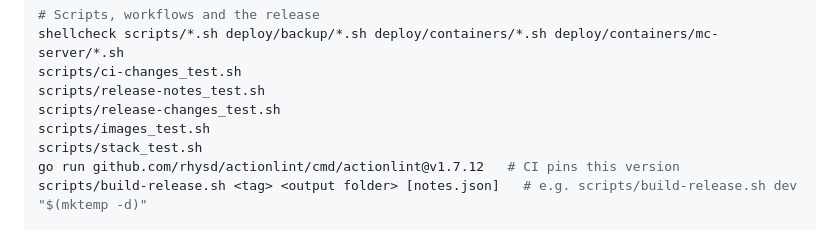
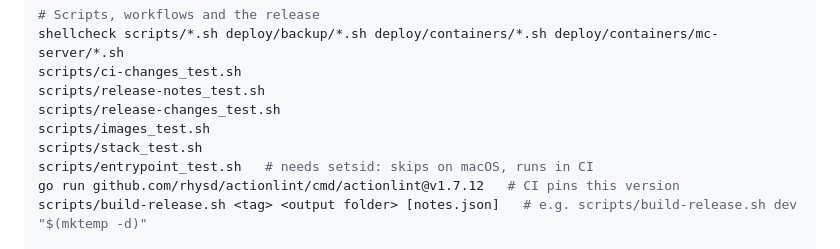
Before and after one commit to RyanCaudill04/minecraft-server, a Markdown page: AGENTS.md, the part around the change. Rendered like a GitHub page.

```diff
--- a/AGENTS.md
+++ b/AGENTS.md
@@ -59,6 +59,7 @@ scripts/release-notes_test.sh
 scripts/release-changes_test.sh
 scripts/images_test.sh
 scripts/stack_test.sh
+scripts/entrypoint_test.sh   # needs setsid: skips on macOS, runs in CI
 go run github.com/rhysd/actionlint/cmd/actionlint@v1.7.12   # CI pins this version
 scripts/build-release.sh <tag> <output folder> [notes.json]   # e.g. scripts/build-release.sh dev "$(mktemp -d)"
 
```
Also changed, not shown: README.md (+12 -2 lines).
